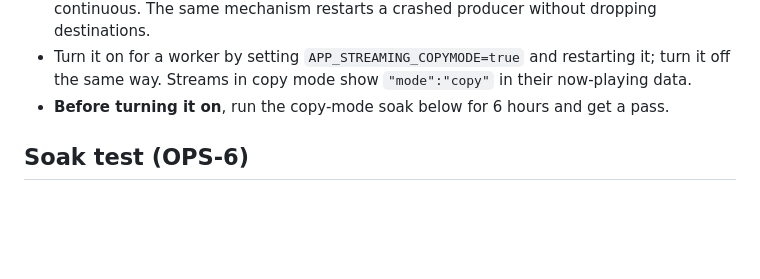
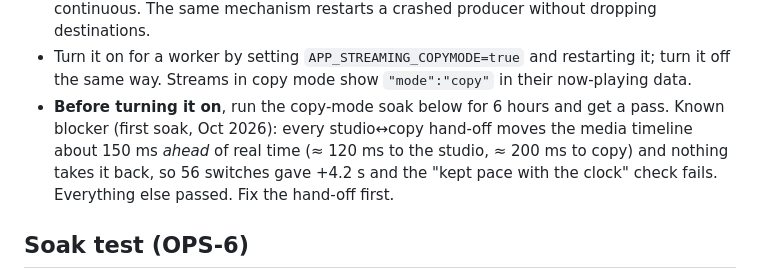
Before and after one commit to sagarrawat/afk-live, a Markdown page: docs/operations.md, the part around the change. Drawn GitHub-style; blank space fills up the shorter version.

Commit message:
OPS-6: note the first soak's finding (media timeline gains ~150 ms per hand-off) in operations
Co-Authored-By: Claude Opus 5.5 <noreply@anthropic.com>
Claude-Session: https://claude.ai/code/session_015b6FQK5nsyHNDM4AutHTzm

```diff
--- a/docs/operations.md
+++ b/docs/operations.md
@@ -271,7 +271,10 @@ lowest priority.
   mechanism restarts a crashed producer without dropping destinations.
 - Turn it on for a worker by setting `APP_STREAMING_COPYMODE=true` and restarting it; turn it off the
   same way. Streams in copy mode show `"mode":"copy"` in their now-playing data.
-- **Before turning it on**, run the copy-mode soak below for 6 hours and get a pass.
+- **Before turning it on**, run the copy-mode soak below for 6 hours and get a pass. Known blocker
+  (first soak, Oct 2026): every studio↔copy hand-off moves the media timeline about 150 ms *ahead* of
+  real time (≈ 120 ms to the studio, ≈ 200 ms to copy) and nothing takes it back, so 56 switches gave
+  +4.2 s and the "kept pace with the clock" check fails. Everything else passed. Fix the hand-off first.
 
 ## Soak test (OPS-6)
 
```
